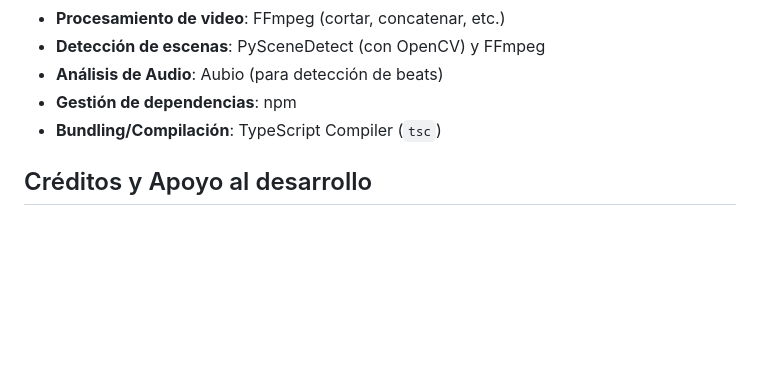
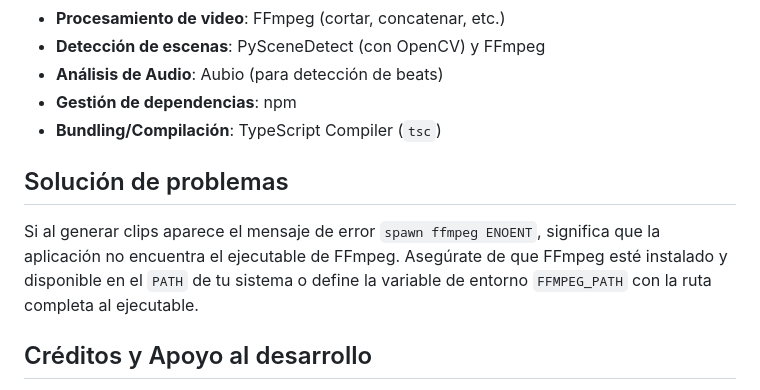
Before and after one commit to MarcosLopezRodriguez/sakuga-down-and-clip-gen, a Markdown page: README.md, the part around the change. Drawn GitHub-style; blank space fills up the shorter version.

Commit message:
docs: add ffmpeg troubleshooting section

```diff
--- a/README.md
+++ b/README.md
@@ -193,6 +193,13 @@ La mayoría de los comandos de descarga aceptan `--concurrency` para controlar c
 - **Gestión de dependencias**: npm
 - **Bundling/Compilación**: TypeScript Compiler (`tsc`)
 
+## Solución de problemas
+
+Si al generar clips aparece el mensaje de error `spawn ffmpeg ENOENT`, significa que
+la aplicación no encuentra el ejecutable de FFmpeg. Asegúrate de que FFmpeg esté
+instalado y disponible en el `PATH` de tu sistema o define la variable de entorno
+`FFMPEG_PATH` con la ruta completa al ejecutable.
+
 ## Créditos y Apoyo al desarrollo
 
 Si esta aplicación te ha ayudado, considera apoyar al desarrollo de esta y otras aplicaciones: https://ko-fi.com/markonichan
```
